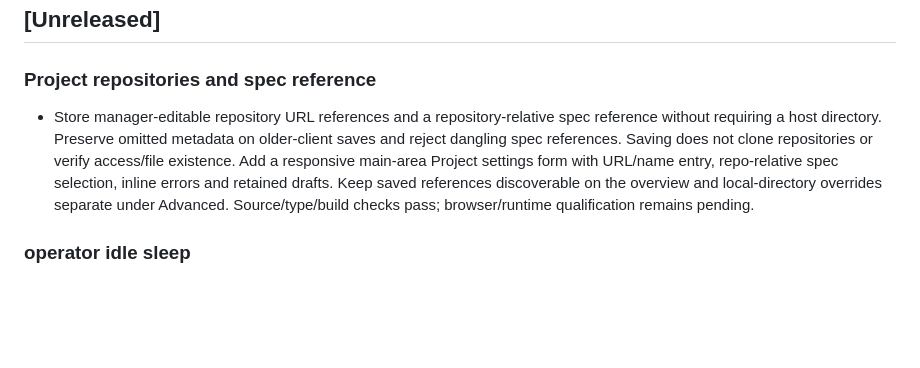
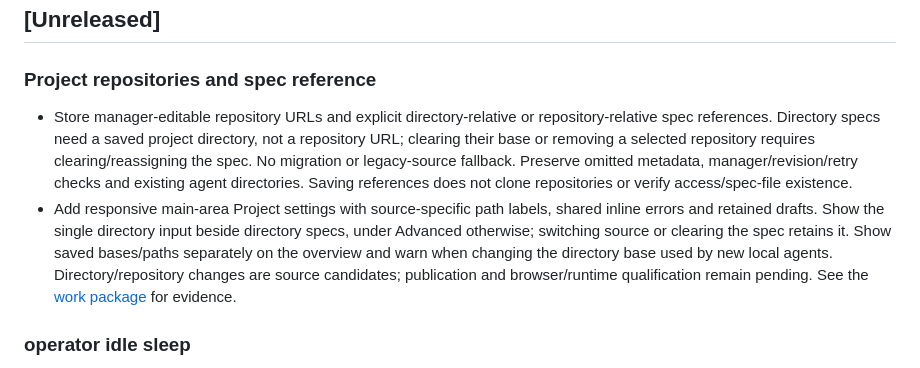
Before and after one commit to dispatchlabs-ai/dispatch, a Markdown page: packages/web/CHANGELOG.md, the part around the change. Rendered like a GitHub page; blank space fills up the shorter version.

Commit message:
docs(web): reconcile directory and repository spec usage

```diff
--- a/packages/web/CHANGELOG.md
+++ b/packages/web/CHANGELOG.md
@@ -4,7 +4,8 @@
 
 ### Project repositories and spec reference
 
-- Store manager-editable repository URL references and a repository-relative spec reference without requiring a host directory. Preserve omitted metadata on older-client saves and reject dangling spec references. Saving does not clone repositories or verify access/file existence. Add a responsive main-area Project settings form with URL/name entry, repo-relative spec selection, inline errors and retained drafts. Keep saved references discoverable on the overview and local-directory overrides separate under Advanced. Source/type/build checks pass; browser/runtime qualification remains pending.
+- Store manager-editable repository URLs and explicit directory-relative or repository-relative spec references. Directory specs need a saved project directory, not a repository URL; clearing their base or removing a selected repository requires clearing/reassigning the spec. No migration or legacy-source fallback. Preserve omitted metadata, manager/revision/retry checks and existing agent directories. Saving references does not clone repositories or verify access/spec-file existence.
+- Add responsive main-area Project settings with source-specific path labels, shared inline errors and retained drafts. Show the single directory input beside directory specs, under Advanced otherwise; switching source or clearing the spec retains it. Show saved bases/paths separately on the overview and warn when changing the directory base used by new local agents. Directory/repository changes are source candidates; publication and browser/runtime qualification remain pending. See the [work package](docs/handoff.md#project-repositories-and-spec-reference--october-10-2026) for evidence.
 
 ### operator idle sleep
 
```
Also changed, not shown: 2 other files.
